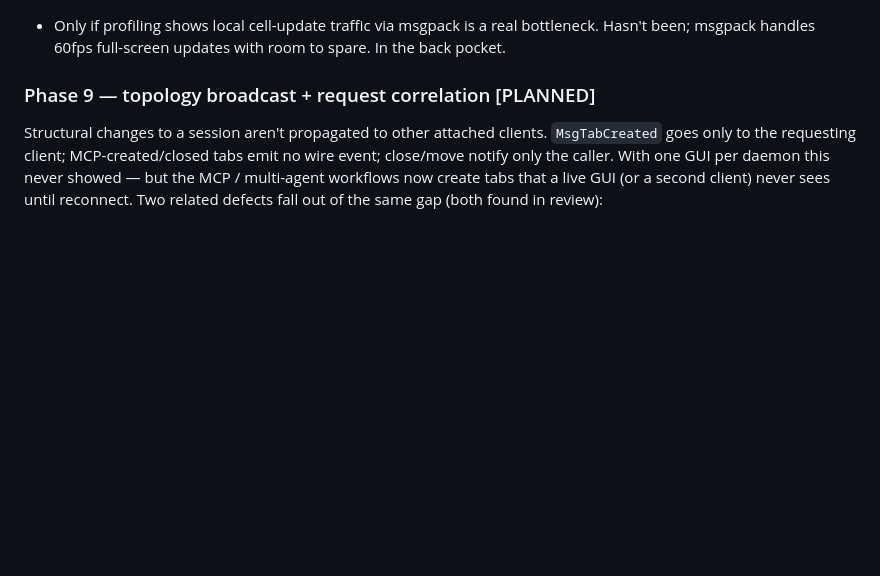
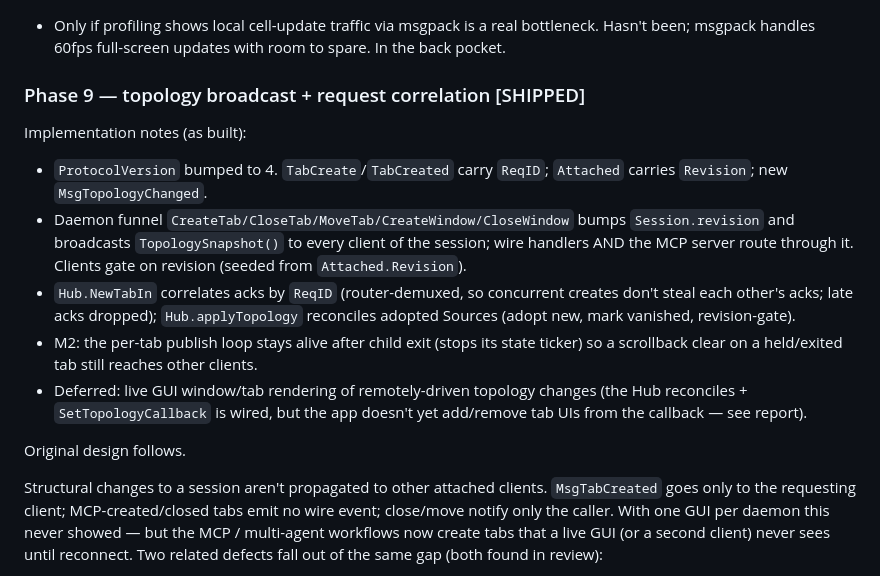
Before and after one commit to LXXero/xerotty, a Markdown page: docs/DAEMON_PLAN.md, the part around the change. Rendered like a GitHub page; blank space fills up the shorter version.

Commit message:
docs(daemon): mark Phase 9 SHIPPED with as-built notes
Co-Authored-By: Claude Opus 4.8 (1M context) <noreply@anthropic.com>

```diff
--- a/docs/DAEMON_PLAN.md
+++ b/docs/DAEMON_PLAN.md
@@ -462,7 +462,27 @@ the current phase works end-to-end.
   a real bottleneck. Hasn't been; msgpack handles 60fps full-screen
   updates with room to spare. In the back pocket.
 
-### Phase 9 — topology broadcast + request correlation [PLANNED]
+### Phase 9 — topology broadcast + request correlation [SHIPPED]
+
+Implementation notes (as built):
+- `ProtocolVersion` bumped to 4. `TabCreate`/`TabCreated` carry `ReqID`;
+  `Attached` carries `Revision`; new `MsgTopologyChanged`.
+- Daemon funnel `CreateTab/CloseTab/MoveTab/CreateWindow/CloseWindow`
+  bumps `Session.revision` and broadcasts `TopologySnapshot()` to every
+  client of the session; wire handlers AND the MCP server route through
+  it. Clients gate on revision (seeded from `Attached.Revision`).
+- `Hub.NewTabIn` correlates acks by `ReqID` (router-demuxed, so
+  concurrent creates don't steal each other's acks; late acks dropped);
+  `Hub.applyTopology` reconciles adopted Sources (adopt new, mark
+  vanished, revision-gate).
+- M2: the per-tab publish loop stays alive after child exit (stops its
+  state ticker) so a scrollback clear on a held/exited tab still
+  reaches other clients.
+- Deferred: live GUI window/tab rendering of remotely-driven topology
+  changes (the Hub reconciles + `SetTopologyCallback` is wired, but the
+  app doesn't yet add/remove tab UIs from the callback — see report).
+
+Original design follows.
 
 Structural changes to a session aren't propagated to other attached
 clients. `MsgTabCreated` goes only to the requesting client;
```
